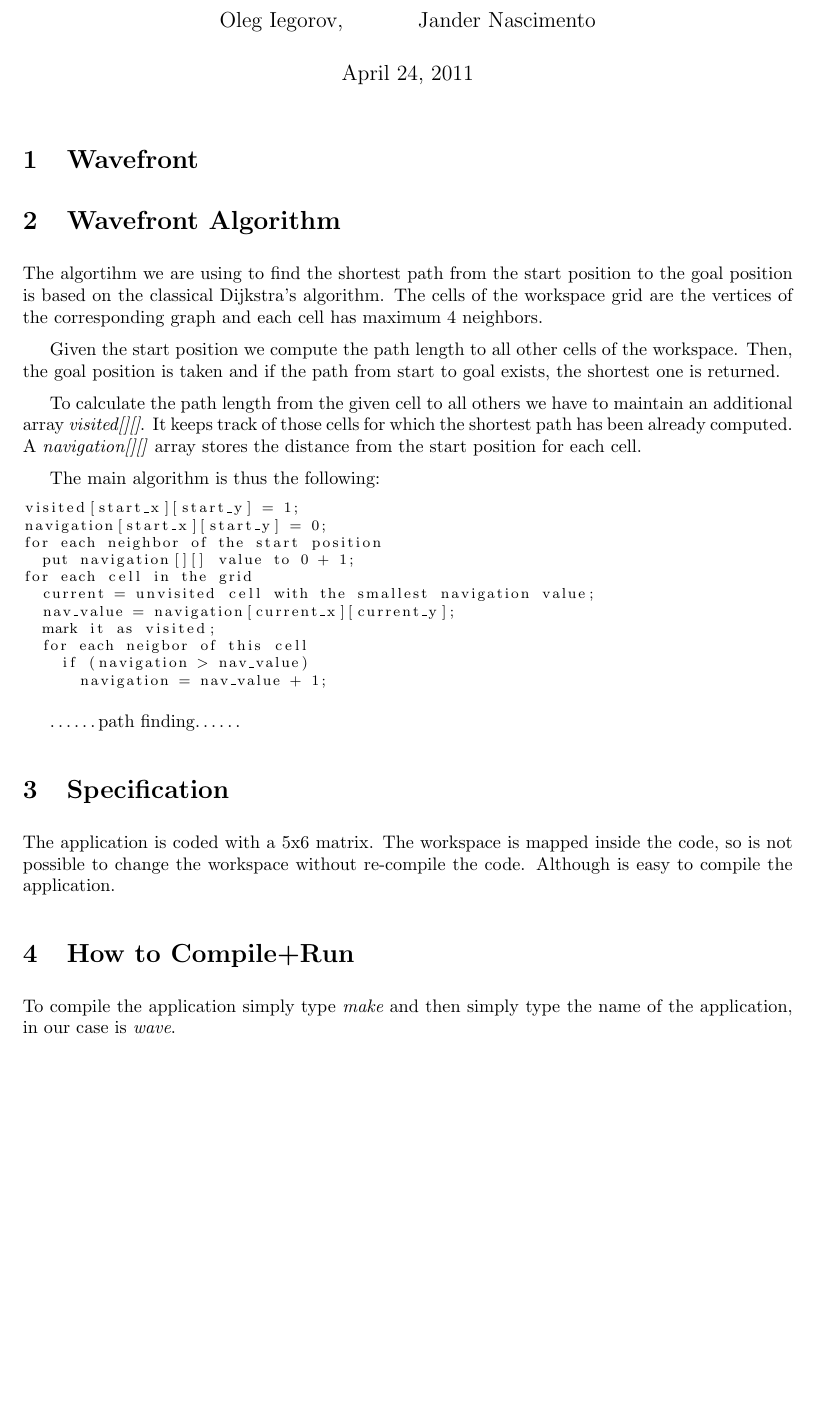
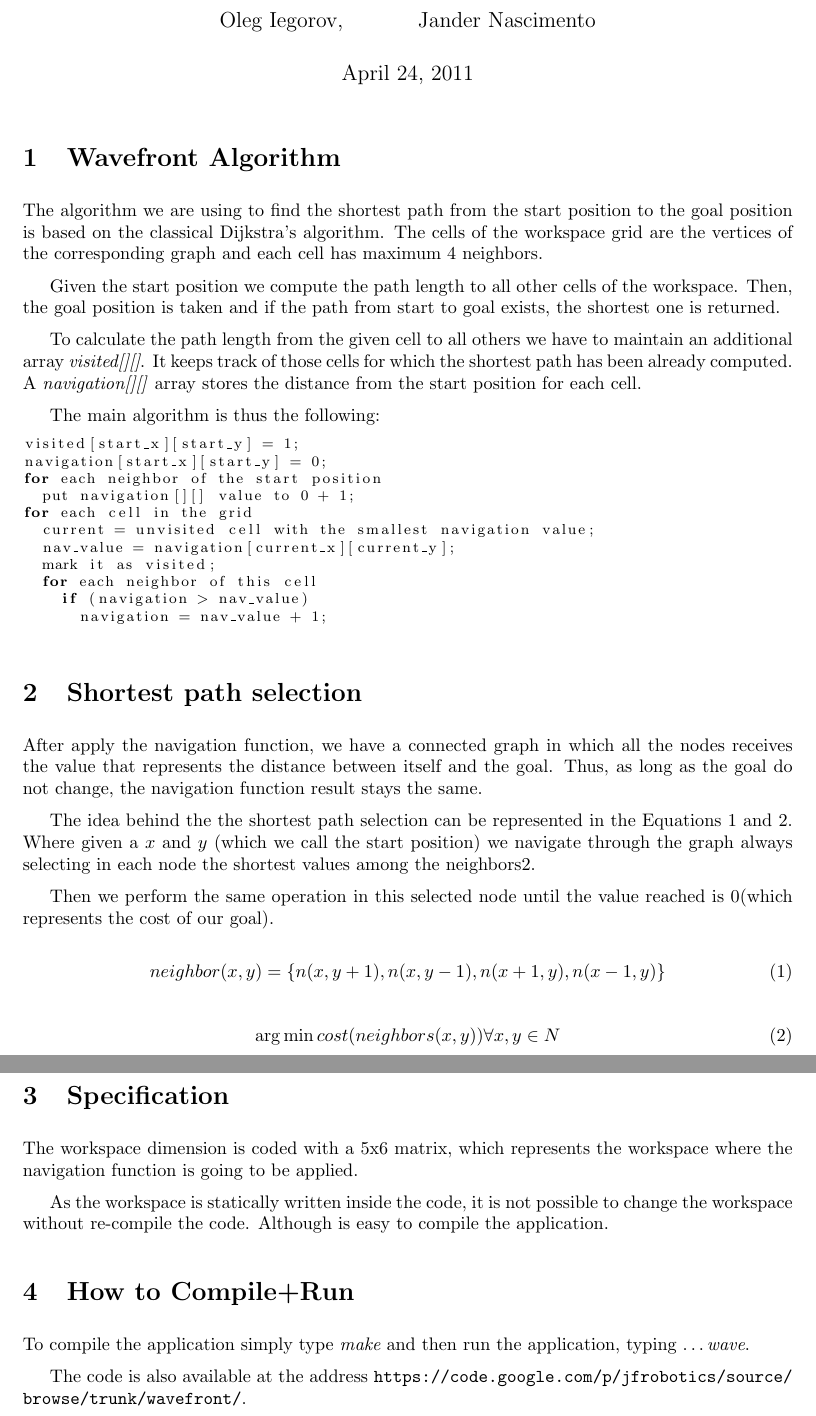
Before and after one commit to jandernascimento/jfrobotics, a LaTeX document (wavefront/doc/report.tex): part of the page before the commit and two parts of pages 1 and 2 of 2 after it, the two joined at a grey line, cut so that both start at the same text, the shorter picture padded with empty space. Compiled offline with pdfLaTeX.

Commit message:
adding the shortest path algorithm

```diff
--- a/wavefront/doc/report.tex
+++ b/wavefront/doc/report.tex
@@ -28,12 +28,9 @@ tabsize=2
 
 \maketitle
 
-\section{Wavefront}
-
-
 \section{Wavefront Algorithm}
 
-The algortihm we are using to find the shortest path from the start
+The algorithm we are using to find the shortest path from the start
 position to the goal position is based on the classical Dijkstra's
 algorithm. The cells of the workspace grid are the vertices of the
 corresponding graph and each cell has maximum 4 neighbors.
@@ -50,7 +47,7 @@ each cell.
 
 The main algorithm is thus the following:
 
-\begin{lstlisting}
+\begin{lstlisting}[language=C]
 visited[start_x][start_y] = 1;
 navigation[start_x][start_y] = 0;
 for each neighbor of the start position
@@ -59,20 +56,41 @@ for each cell in the grid
   current = unvisited cell with the smallest navigation value;
   nav_value = navigation[current_x][current_y];
   mark it as visited;
-  for each neigbor of this cell
+  for each neighbor of this cell
     if (navigation > nav_value)
       navigation = nav_value + 1;
 \end{lstlisting}
 
 
-\dots\dots path finding\dots\dots
+\section{Shortest path selection}
+
+After apply the navigation function, we have a connected graph in which all the nodes receives the value that represents the distance between itself and the goal. Thus, as long as the goal do not change, the navigation function result stays the same.
+
+The idea behind the the shortest path selection can be represented in the Equations \ref{eq:neighbor} and \ref{eq:path}. Where given a $x$ and $y$ (which we call the start position) we navigate through the graph always selecting in each node the shortest values among the neighbors\ref{eq:path}.
+
+Then we perform the same operation in this selected node until the value reached is 0(which represents the cost of our goal).
+
+\begin{equation}
+ neighbor(x,y)=\{n(x,y+1),n(x,y-1),n(x+1,y),n(x-1,y)\}
+\label{eq:neighbor}
+\end{equation}
+
+\begin{equation}
+ \operatorname{arg\,min}cost(neighbors(x,y)) \forall x,y \in N
+\label{eq:path}
+\end{equation}
+
 
 \section{Specification}
 
-The application is coded with a 5x6 matrix. The workspace is mapped inside the code, so is not possible to change the workspace without re-compile the code. Although is easy to compile the application.
+The workspace dimension is coded with a 5x6 matrix, which represents the workspace where the navigation function is going to be applied.
+
+As the workspace is statically written inside the code, it is not possible to change the workspace without re-compile the code. Although is easy to compile the application.
 
 \section{How to Compile+Run}
 
-To compile the application simply type {\it make} and then simply type the name of the application, in our case is \emph{wave}.
+To compile the application simply type {\it make} and then run the application, typing \dots \emph{wave}.
+
+The code is also available at the address \url{https://code.google.com/p/jfrobotics/source/browse/trunk/wavefront/}.
 
 \end{document}
```
